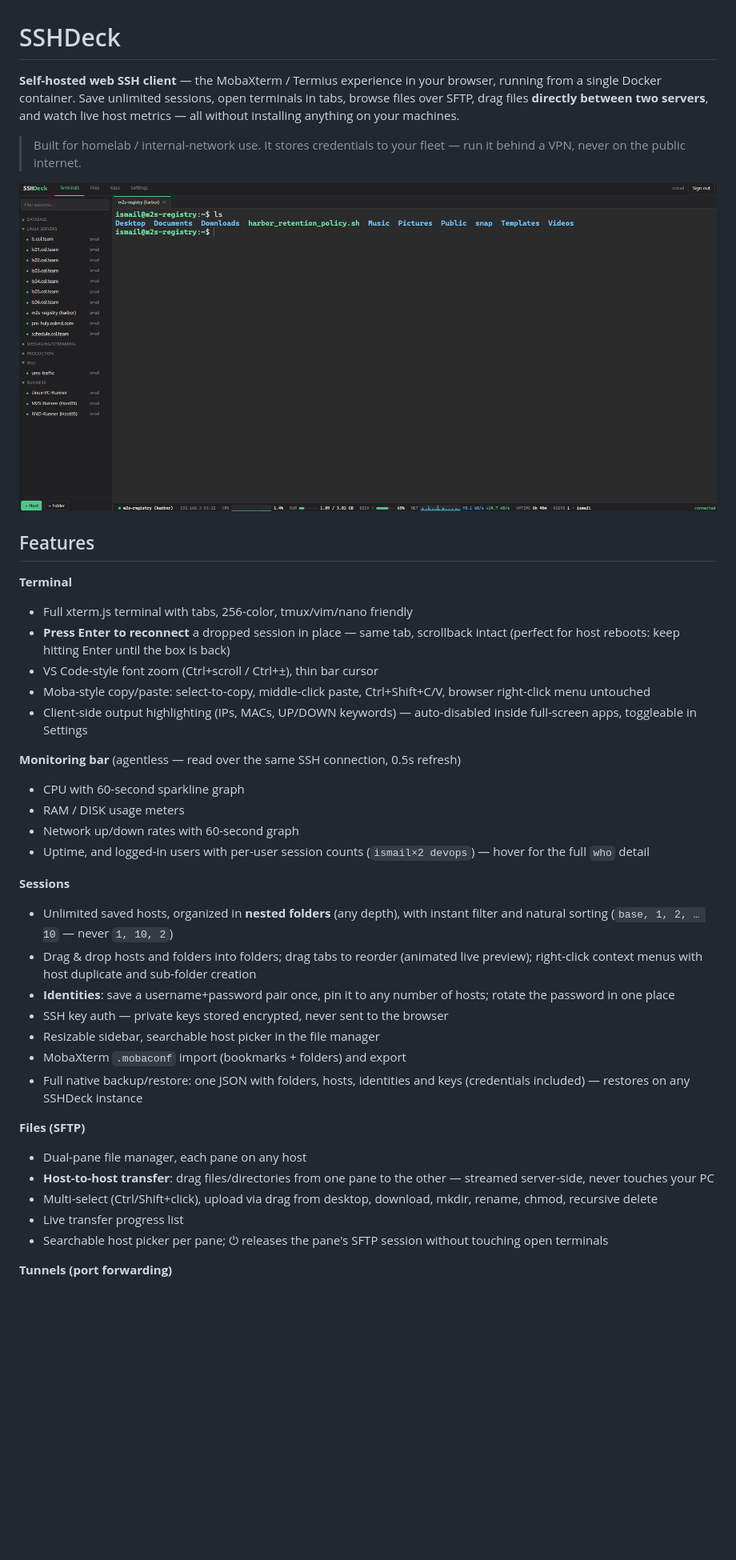
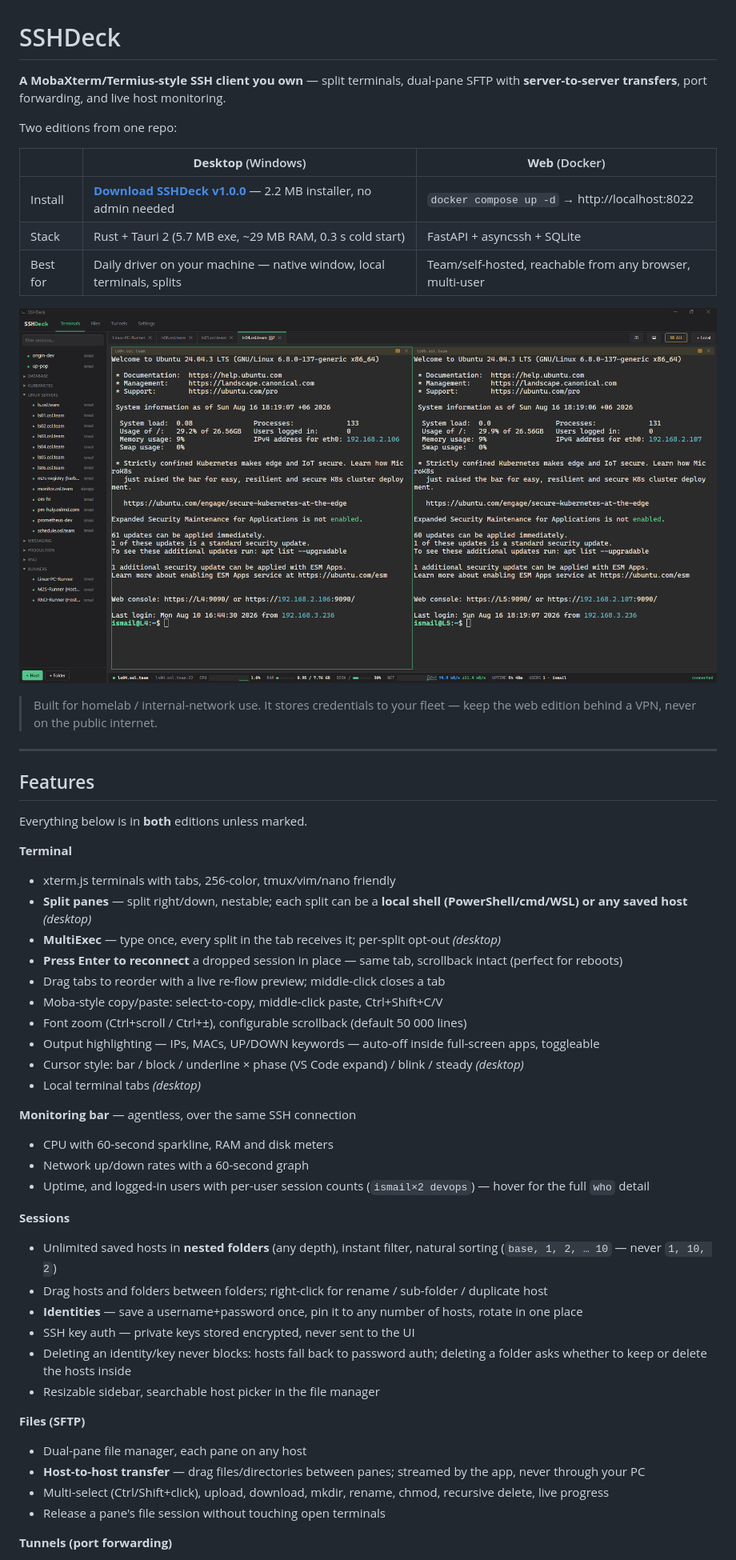
Before and after one commit to zeeglyismail/sshdeck, a Markdown page: README.md, the part around one of its changes. Shown at 80% size. Drawn GitHub-style; pictures changed too: docs/screenshot-desktop.png (added), docs/screenshot-terminal.png (deleted); blank space fills up the shorter version.

Commit message:
README: cover both editions, v1.0.0 desktop release, new hero screenshot
Co-Authored-By: Claude Fable 5 <noreply@anthropic.com>

```diff
--- a/README.md
+++ b/README.md
@@ -1,40 +1,54 @@
 # SSHDeck
 
-**Self-hosted web SSH client** — the MobaXterm / Termius experience in your browser, running from a single Docker container. Save unlimited sessions, open terminals in tabs, browse files over SFTP, drag files **directly between two servers**, and watch live host metrics — all without installing anything on your machines.
+**A MobaXterm/Termius-style SSH client you own** — split terminals, dual-pane SFTP with **server-to-server transfers**, port forwarding, and live host monitoring.
 
-> Built for homelab / internal-network use. It stores credentials to your fleet — run it behind a VPN, never on the public internet.
+Two editions from one repo:
 
-![SSHDeck — terminal with live monitoring bar](docs/screenshot-terminal.png)
+| | **Desktop** (Windows) | **Web** (Docker) |
+|---|---|---|
+| Install | [**Download SSHDeck v1.0.0**](https://github.com/zeeglyismail/sshdeck/releases/latest) — 2.2 MB installer, no admin needed | `docker compose up -d` → http://localhost:8022 |
+| Stack | Rust + Tauri 2 (5.7 MB exe, ~29 MB RAM, 0.3 s cold start) | FastAPI + asyncssh + SQLite |
+| Best for | Daily driver on your machine — native window, local terminals, splits | Team/self-hosted, reachable from any browser, multi-user |
+
+![SSHDeck desktop — split SSH sessions with MultiExec and the live monitoring bar](docs/screenshot-desktop.png)
+
+> Built for homelab / internal-network use. It stores credentials to your fleet — keep the web edition behind a VPN, never on the public internet.
+
+---
 
 ## Features
 
+Everything below is in **both** editions unless marked.
+
 **Terminal**
-- Full xterm.js terminal with tabs, 256-color, tmux/vim/nano friendly
-- **Press Enter to reconnect** a dropped session in place — same tab, scrollback intact (perfect for host reboots: keep hitting Enter until the box is back)
-- VS Code-style font zoom (Ctrl+scroll / Ctrl+±), thin bar cursor
-- Moba-style copy/paste: select-to-copy, middle-click paste, Ctrl+Shift+C/V, browser right-click menu untouched
-- Client-side output highlighting (IPs, MACs, UP/DOWN keywords) — auto-disabled inside full-screen apps, toggleable in Settings
+- xterm.js terminals with tabs, 256-color, tmux/vim/nano friendly
+- **Split panes** — split right/down, nestable; each split can be a **local shell (PowerShell/cmd/WSL) or any saved host** *(desktop)*
+- **MultiExec** — type once, every split in the tab receives it; per-split opt-out *(desktop)*
+- **Press Enter to reconnect** a dropped session in place — same tab, scrollback intact (perfect for reboots)
+- Drag tabs to reorder with a live re-flow preview; middle-click closes a tab
+- Moba-style copy/paste: select-to-copy, middle-click paste, Ctrl+Shift+C/V
+- Font zoom (Ctrl+scroll / Ctrl+±), configurable scrollback (default 50 000 lines)
+- Output highlighting — IPs, MACs, UP/DOWN keywords — auto-off inside full-screen apps, toggleable
+- Cursor style: bar / block / underline × phase (VS Code expand) / blink / steady *(desktop)*
+- Local terminal tabs *(desktop)*
 
-**Monitoring bar** (agentless — read over the same SSH connection, 0.5s refresh)
-- CPU with 60-second sparkline graph
-- RAM / DISK usage meters
-- Network up/down rates with 60-second graph
+**Monitoring bar** — agentless, over the same SSH connection
+- CPU with 60-second sparkline, RAM and disk meters
+- Network up/down rates with a 60-second graph
 - Uptime, and logged-in users with per-user session counts (`ismail×2 devops`) — hover for the full `who` detail
 
 **Sessions**
-- Unlimited saved hosts, organized in **nested folders** (any depth), with instant filter and natural sorting (`base, 1, 2, … 10` — never `1, 10, 2`)
-- Drag & drop hosts and folders into folders; drag tabs to reorder (animated live preview); right-click context menus with host duplicate and sub-folder creation
-- **Identities**: save a username+password pair once, pin it to any number of hosts; rotate the password in one place
-- SSH key auth — private keys stored encrypted, never sent to the browser
+- Unlimited saved hosts in **nested folders** (any depth), instant filter, natural sorting (`base, 1, 2, … 10` — never `1, 10, 2`)
+- Drag hosts and folders between folders; right-click for rename / sub-folder / duplicate host
+- **Identities** — save a username+password once, pin it to any number of hosts, rotate in one place
+- SSH key auth — private keys stored encrypted, never sent to the UI
+- Deleting an identity/key never blocks: hosts fall back to password auth; deleting a folder asks whether to keep or delete the hosts inside
 - Resizable sidebar, searchable host picker in the file manager
-- MobaXterm `.mobaconf` import (bookmarks + folders) and export
-- Full native backup/restore: one JSON with folders, hosts, identities and keys (credentials included) — restores on any SSHDeck instance
 
 **Files (SFTP)**
 - Dual-pane file manager, each pane on any host
-- **Host-to-host transfer**: drag files/directories from one pane to the other — streamed server-side, never touches your PC
-- Multi-select (Ctrl/Shift+click), upload via drag from desktop, download, mkdir, rename, chmod, recursive delete
-- Live transfer progress list
-- Searchable host picker per pane; ⏻ releases the pane's SFTP session without touching open terminals
+- **Host-to-host transfer** — drag files/directories between panes; streamed by the app, never through your PC
+- Multi-select (Ctrl/Shift+click), upload, download, mkdir, rename, chmod, recursive delete, live progress
+- Release a pane's file session without touching open terminals
 
 **Tunnels (port forwarding)**
```
Also changed, not shown: other parts of README.md (+68 -52 lines).
